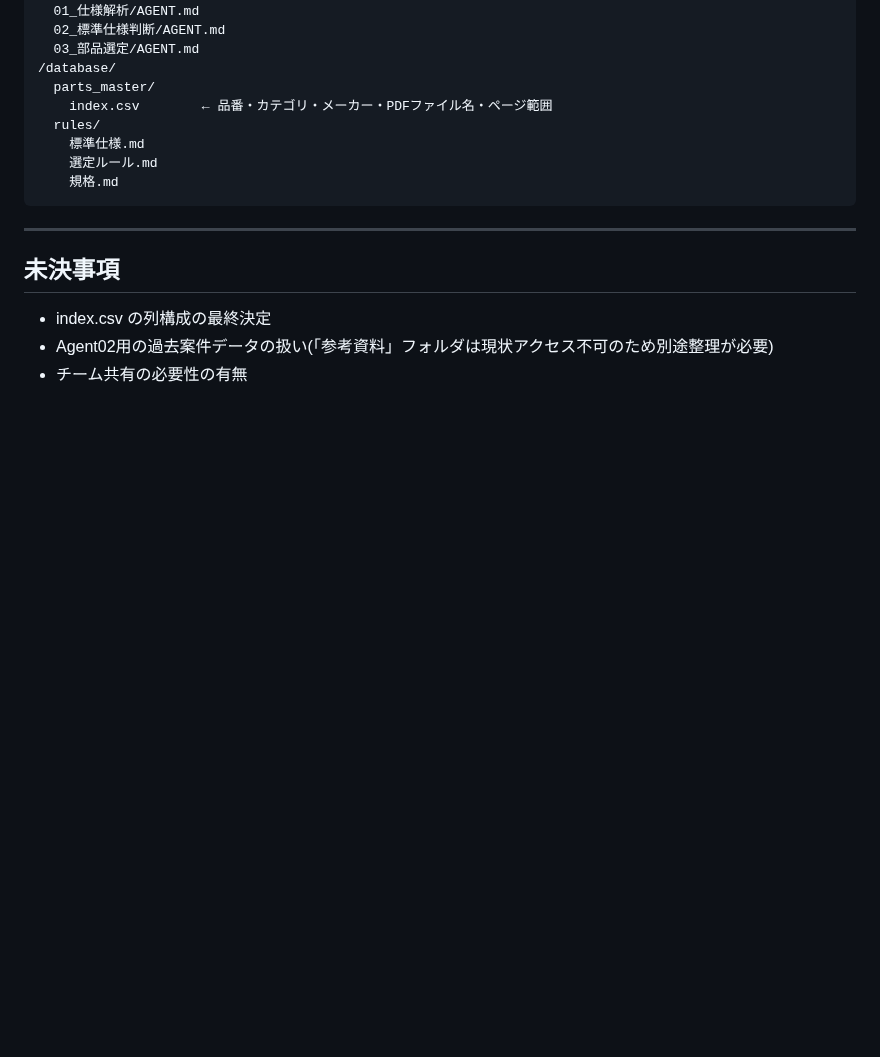
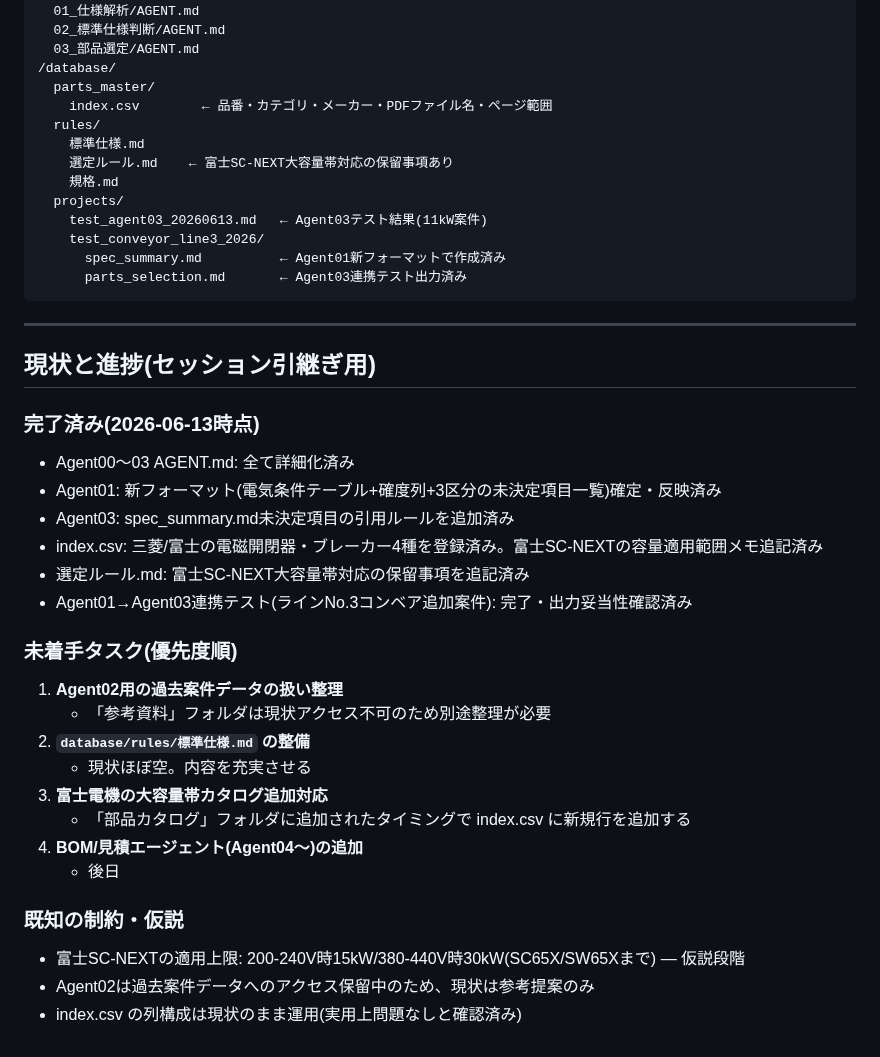
Before and after one commit to youichi558-collab/vigilant-octo-engine, a Markdown page: CLAUDE.md, the part around the change. Drawn GitHub-style; blank space fills up the shorter version.

Commit message:
CLAUDE.mdにディレクトリ構成・現状進捗・未着手タスクを追記(セッション引継ぎ不要化)
https://claude.ai/code/session_011MCcgrQsF8wrFRnvKRFNt7

````diff
--- a/CLAUDE.md
+++ b/CLAUDE.md
@@ -103,14 +103,41 @@ Google Driveにアクセスするツールを呼び出す前に、必ず以下
     index.csv        ← 品番・カテゴリ・メーカー・PDFファイル名・ページ範囲
   rules/
     標準仕様.md
-    選定ルール.md
+    選定ルール.md    ← 富士SC-NEXT大容量帯対応の保留事項あり
     規格.md
+  projects/
+    test_agent03_20260613.md   ← Agent03テスト結果(11kW案件)
+    test_conveyor_line3_2026/
+      spec_summary.md          ← Agent01新フォーマットで作成済み
+      parts_selection.md       ← Agent03連携テスト出力済み
 ```
 
 ---
 
-## 未決事項
+## 現状と進捗(セッション引継ぎ用)
 
-- index.csv の列構成の最終決定
-- Agent02用の過去案件データの扱い(「参考資料」フォルダは現状アクセス不可のため別途整理が必要)
-- チーム共有の必要性の有無
+### 完了済み(2026-06-13時点)
+
+- Agent00〜03 AGENT.md: 全て詳細化済み
+- Agent01: 新フォーマット(電気条件テーブル+確度列+3区分の未決定項目一覧)確定・反映済み
+- Agent03: spec_summary.md未決定項目の引用ルールを追加済み
+- index.csv: 三菱/富士の電磁開閉器・ブレーカー4種を登録済み。富士SC-NEXTの容量適用範囲メモ追記済み
+- 選定ルール.md: 富士SC-NEXT大容量帯対応の保留事項を追記済み
+- Agent01→Agent03連携テスト(ラインNo.3コンベア追加案件): 完了・出力妥当性確認済み
+
+### 未着手タスク(優先度順)
+
+1. **Agent02用の過去案件データの扱い整理**
+   - 「参考資料」フォルダは現状アクセス不可のため別途整理が必要
+2. **`database/rules/標準仕様.md` の整備**
+   - 現状ほぼ空。内容を充実させる
+3. **富士電機の大容量帯カタログ追加対応**
+   - 「部品カタログ」フォルダに追加されたタイミングで index.csv に新規行を追加する
+4. **BOM/見積エージェント(Agent04〜)の追加**
+   - 後日
+
+### 既知の制約・仮説
+
+- 富士SC-NEXTの適用上限: 200-240V時15kW/380-440V時30kW(SC65X/SW65Xまで) — 仮説段階
+- Agent02は過去案件データへのアクセス保留中のため、現状は参考提案のみ
+- index.csv の列構成は現状のまま運用(実用上問題なしと確認済み)
````
